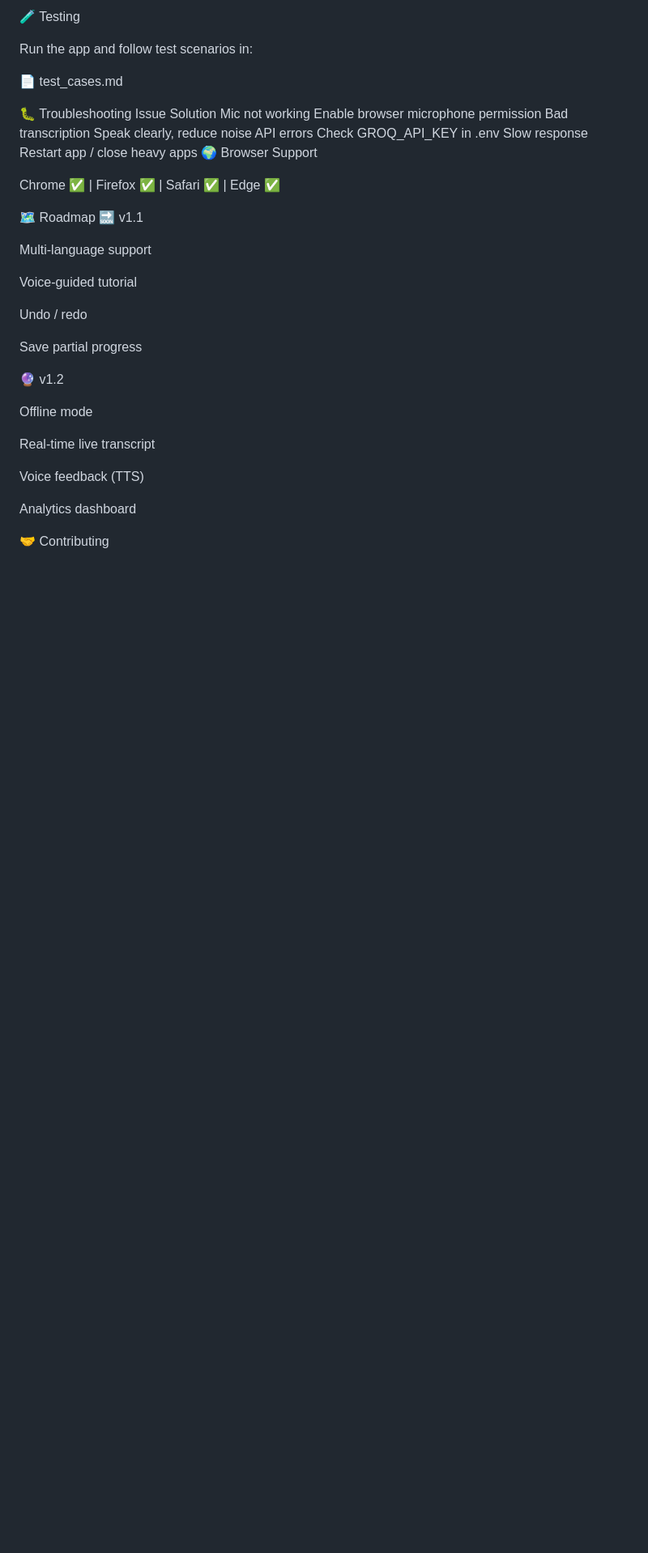
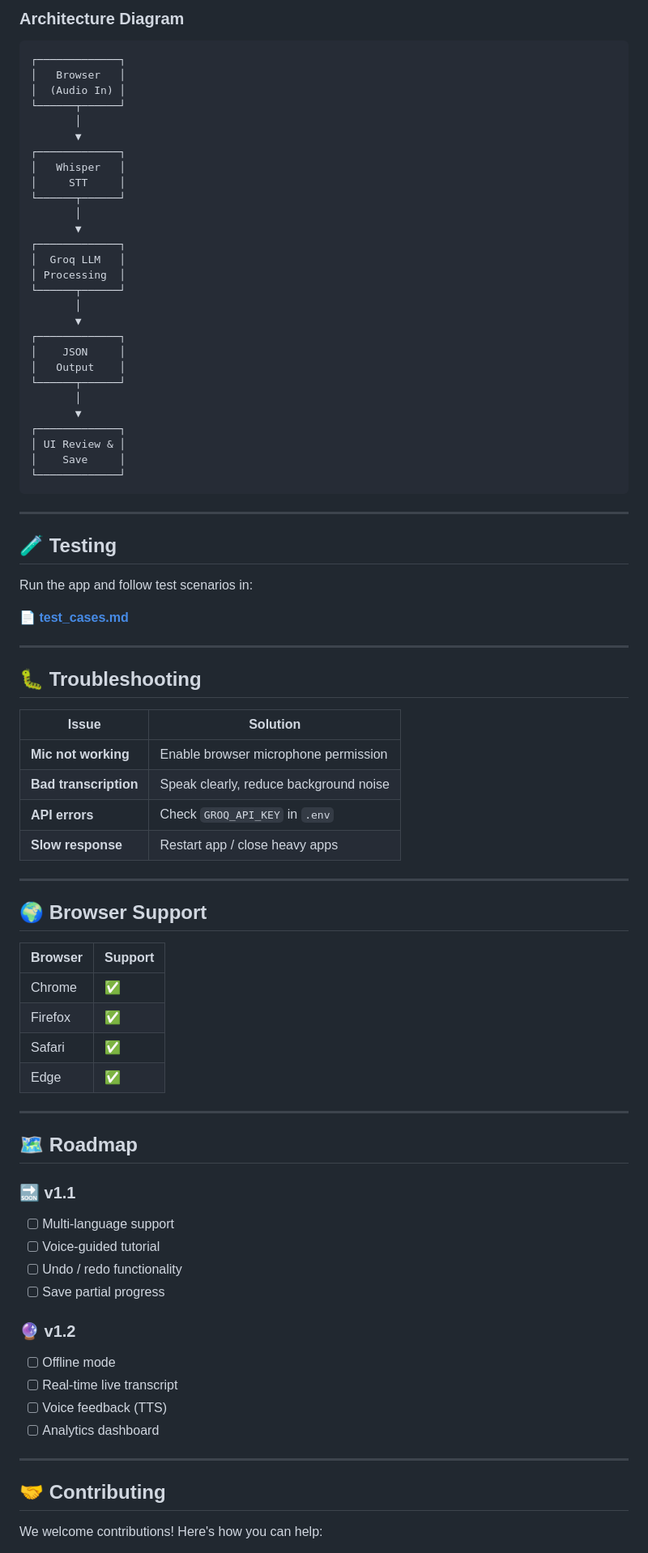
Before and after one commit to tarunmehrda/ai-stt, a Markdown page: README.md, the part around one of its changes. Shown at 81% size. GitHub-like rendering; blank space fills up the shorter version.

````diff
--- a/README.md
+++ b/README.md
@@ -136,40 +162,86 @@ Browser Audio → Whisper STT → LLM Processing → JSON Output → UI Review
 
-🧪 Testing
+### Architecture Diagram
+
+```
+┌─────────────┐
+│   Browser   │
+│  (Audio In) │
+└──────┬──────┘
+       │
+       ▼
+┌─────────────┐
+│   Whisper   │
+│     STT     │
+└──────┬──────┘
+       │
+       ▼
+┌─────────────┐
+│  Groq LLM   │
+│ Processing  │
+└──────┬──────┘
+       │
+       ▼
+┌─────────────┐
+│    JSON     │
+│   Output    │
+└──────┬──────┘
+       │
+       ▼
+┌─────────────┐
+│ UI Review & │
+│    Save     │
+└─────────────┘
+```
+
+---
+
+## 🧪 Testing
 
 Run the app and follow test scenarios in:
 
-📄 test_cases.md
+📄 **[test_cases.md](test_cases.md)**
 
-🐛 Troubleshooting
-Issue	Solution
-Mic not working	Enable browser microphone permission
-Bad transcription	Speak clearly, reduce noise
-API errors	Check GROQ_API_KEY in .env
-Slow response	Restart app / close heavy apps
-🌍 Browser Support
+---
 
-Chrome ✅ | Firefox ✅ | Safari ✅ | Edge ✅
+## 🐛 Troubleshooting
 
-🗺 Roadmap
-🔜 v1.1
+| Issue | Solution |
+|-------|----------|
+| **Mic not working** | Enable browser microphone permission |
+| **Bad transcription** | Speak clearly, reduce background noise |
+| **API errors** | Check `GROQ_API_KEY` in `.env` |
+| **Slow response** | Restart app / close heavy apps |
 
-Multi-language support
+---
 
-Voice-guided tutorial
+## 🌍 Browser Support
 
-Undo / redo
+| Browser | Support |
+|---------|---------|
+| Chrome | ✅ |
+| Firefox | ✅ |
+| Safari | ✅ |
+| Edge | ✅ |
 
-Save partial progress
+---
 
-🔮 v1.2
+## 🗺 Roadmap
 
-Offline mode
+### 🔜 v1.1
+- [ ] Multi-language support
+- [ ] Voice-guided tutorial
+- [ ] Undo / redo functionality
+- [ ] Save partial progress
 
-Real-time live transcript
+### 🔮 v1.2
+- [ ] Offline mode
+- [ ] Real-time live transcript
+- [ ] Voice feedback (TTS)
+- [ ] Analytics dashboard
 
-Voice feedback (TTS)
+---
 
-Analytics dashboard
+## 🤝 Contributing
 
-🤝 Contributing
+We welcome contributions! Here's how you can help:
 
````
Also changed, not shown: other parts of README.md (+208 -89 lines).
